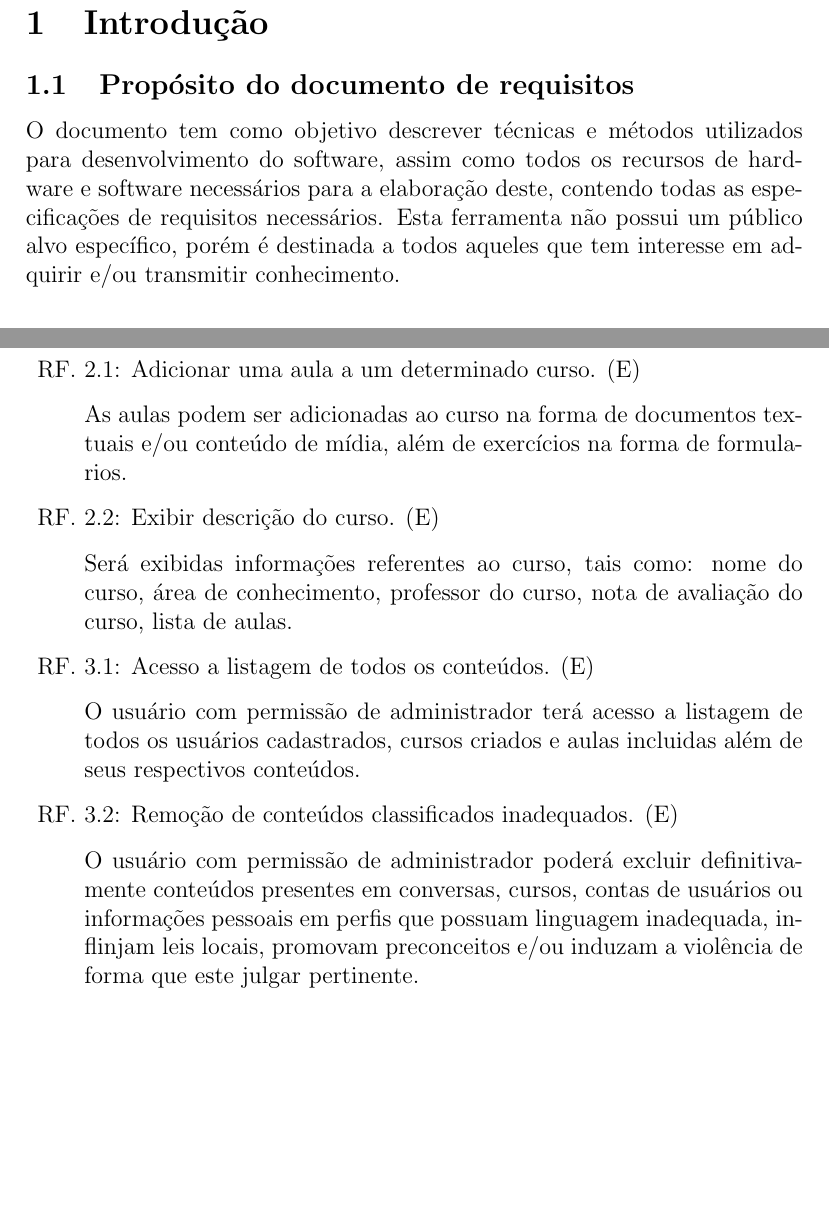
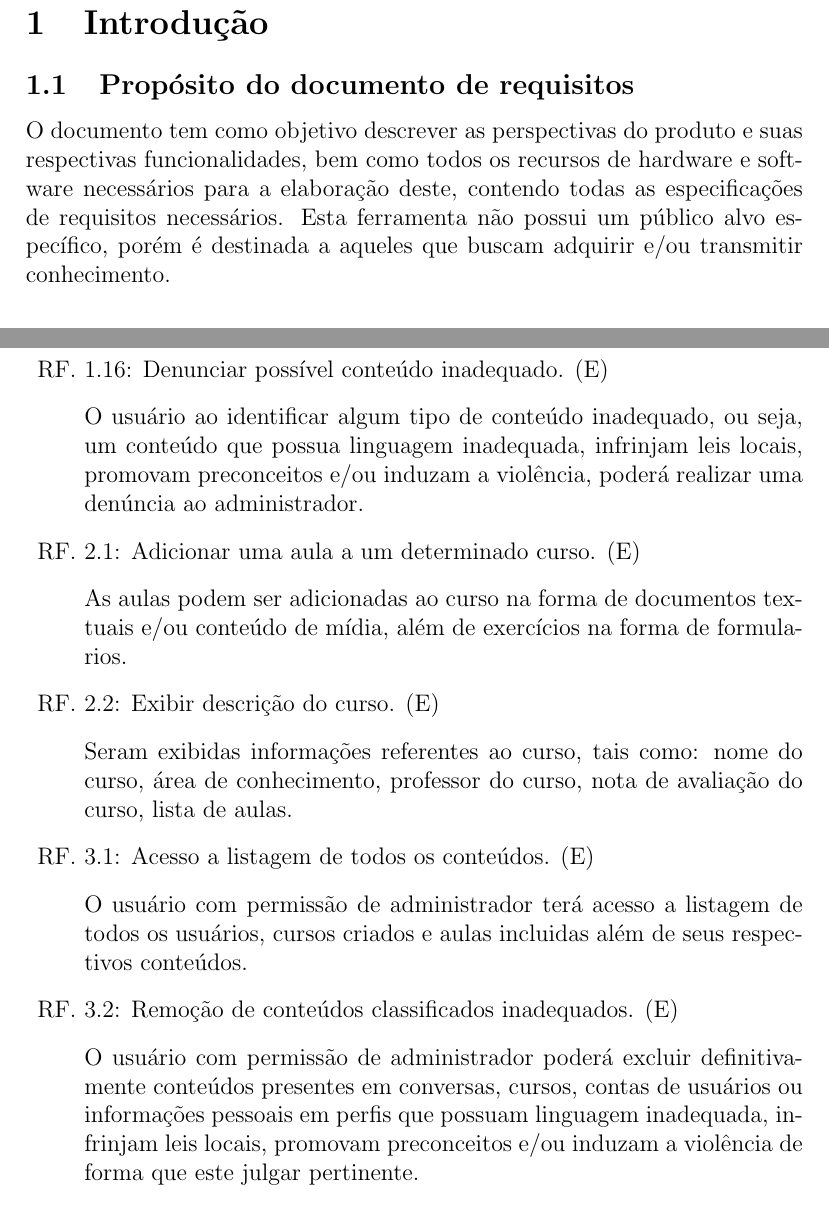
Before and after one commit to leandroungari/fctpp-es-learnstation, a LaTeX document (documentos/documento-de-requisitos/documento-de-requisitos.tex): two parts of pages 2 and 6 of 7, joined at a grey line, cut so that both start at the same text, the shorter picture padded with empty space. Compiled offline with pdfLaTeX.

Commit message:
Correções do Rogerio sobre o Documento de Requisitos
Modificações realizadas no documento de requisitos

```diff
--- a/documentos/documento-de-requisitos/documento-de-requisitos.tex
+++ b/documentos/documento-de-requisitos/documento-de-requisitos.tex
@@ -41,7 +41,7 @@
 
 \subsection{Propósito do documento de requisitos}
 
-O documento tem como objetivo descrever técnicas e métodos utilizados para desenvolvimento do software, assim como todos os recursos de hardware e software necessários para a elaboração deste, contendo todas as especificações de requisitos necessários. Esta ferramenta não possui um público alvo específico, porém é destinada a todos aqueles que tem interesse em adquirir e/ou transmitir conhecimento.
+O documento tem como objetivo descrever as perspectivas do produto e suas respectivas funcionalidades, bem como todos os recursos de hardware e software necessários para a elaboração deste, contendo todas as especificações de requisitos necessários. Esta ferramenta não possui um público alvo específico, porém é destinada a aqueles que buscam adquirir e/ou transmitir conhecimento.
 
 \subsection{Escopo do produto}
 
@@ -159,18 +159,21 @@ Este software não possui nenhuma limitação quanto ao sistema operativo ou har
 \item RF. 1.15: Remover informações relacionados ao usuário excluído. (O)
 \item \qquad Após a exclusão de uma conta de usuário, serão também removidas todas as relações de amizade, cursos criados por este, consequentemente as inscrições de outros usuários nesses cursos; as inscrições em cursos realizadas pelo usuário removido e todas as conversas desse usuário.
 
+\item RF. 1.16: Denunciar possível conteúdo inadequado. (E)
+\item \qquad O usuário ao identificar algum tipo de conteúdo inadequado, ou seja, um conteúdo que possua linguagem inadequada, infrinjam leis locais, promovam preconceitos e/ou induzam a violência, poderá realizar uma denúncia ao administrador.
+
 %RF. 2: Curso.
 \item RF. 2.1: Adicionar uma aula a um determinado curso. (E)
 \item \qquad As aulas podem ser adicionadas ao curso na forma de documentos textuais e/ou conteúdo de mídia, além de exercícios na forma de formularios.
 
 \item RF. 2.2: Exibir descrição do curso. (E)
-\item \qquad Será exibidas informações referentes ao curso, tais como: nome do curso, área de conhecimento, professor do curso, nota de avaliação do curso, lista de aulas.
+\item \qquad Seram exibidas informações referentes ao curso, tais como: nome do curso, área de conhecimento, professor do curso, nota de avaliação do curso, lista de aulas.
 
 \item RF. 3.1: Acesso a listagem de todos os conteúdos. (E)
-\item \qquad O usuário com permissão de administrador terá acesso a listagem de todos os usuários cadastrados, cursos criados e aulas incluidas além de seus respectivos conteúdos.
+\item \qquad O usuário com permissão de administrador terá acesso a listagem de todos os usuários, cursos criados e aulas incluidas além de seus respectivos conteúdos.
 
 \item RF. 3.2: Remoção de conteúdos classificados inadequados. (E)
-\item \qquad O usuário com permissão de administrador poderá excluir definitivamente conteúdos presentes em conversas, cursos, contas de usuários ou informações pessoais em perfis que possuam linguagem inadequada, inflinjam leis locais, promovam preconceitos e/ou induzam a violência de forma que este julgar pertinente.
+\item \qquad O usuário com permissão de administrador poderá excluir definitivamente conteúdos presentes em conversas, cursos, contas de usuários ou informações pessoais em perfis que possuam linguagem inadequada, infrinjam leis locais, promovam preconceitos e/ou induzam a violência de forma que este julgar pertinente.
 
 \item RF. 3.3: Envio de notificação de advertência ao usuário.(E)
 \item \qquad O usuário com permissão de administrador poderá enviar advertências, caso julgue pertinente perante o uso inadequado do sistema, sendo possivel o banimento deste, caso justificado.
```
Also changed, not shown: documentos/documento-de-requisitos/documento-de-requisitos.pdf, 1 other file.
